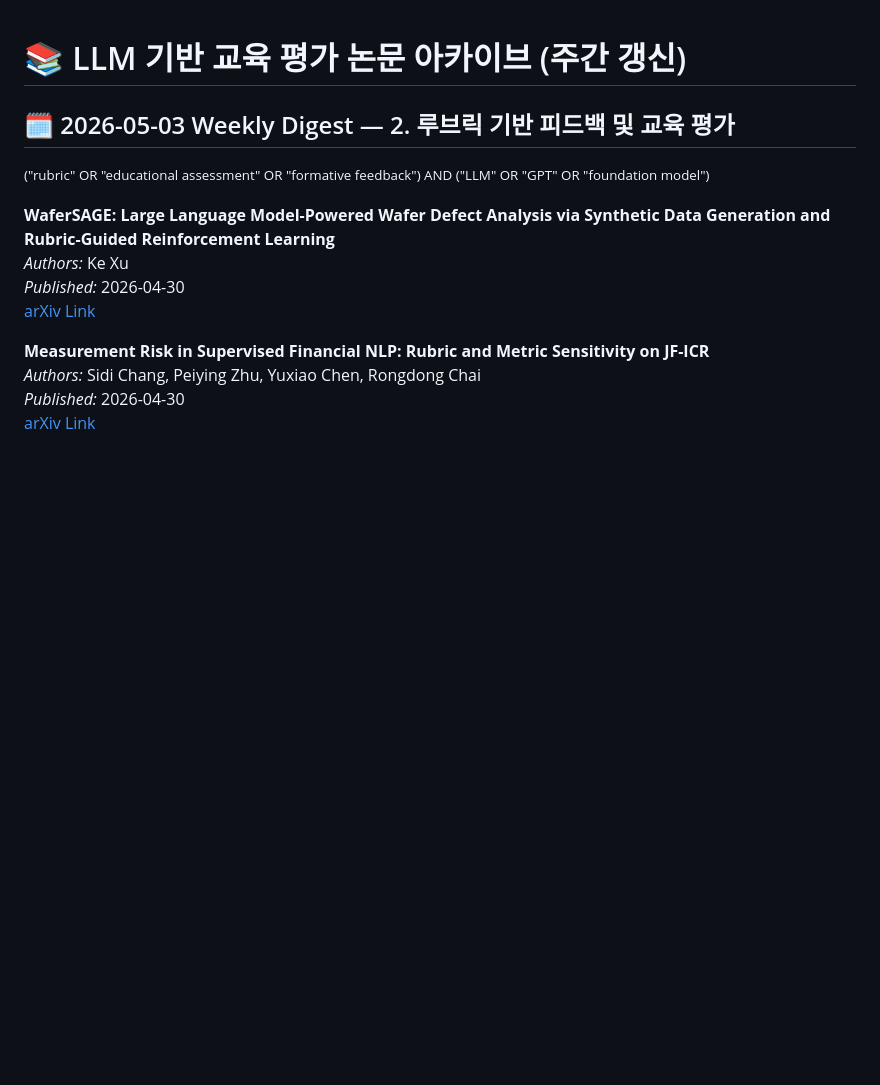
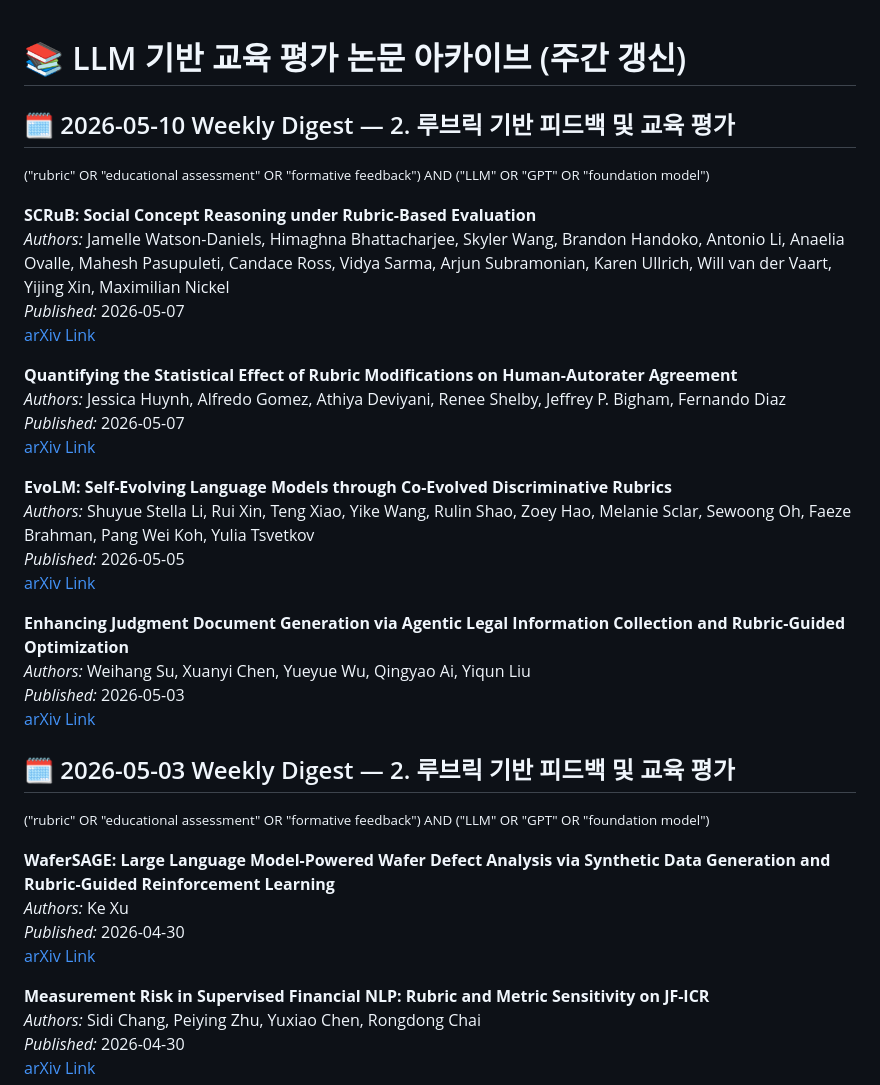
Before and after one commit to lovehyun/arxiv-llmedu, a Markdown page: data/papers_2026.md, the part around the change. GitHub-like rendering; blank space fills up the shorter version.

Commit message:
Weekly arXiv update 2026-05-10

```diff
--- a/data/papers_2026.md
+++ b/data/papers_2026.md
@@ -14,6 +14,30 @@
 
 
 
+
+
+## 🗓️ 2026-05-10 Weekly Digest — 2. 루브릭 기반 피드백 및 교육 평가
+<small>("rubric" OR "educational assessment" OR "formative feedback") AND ("LLM" OR "GPT" OR "foundation model")</small>
+
+**SCRuB: Social Concept Reasoning under Rubric-Based Evaluation**
+_Authors:_ Jamelle Watson-Daniels, Himaghna Bhattacharjee, Skyler Wang, Brandon Handoko, Antonio Li, Anaelia Ovalle, Mahesh Pasupuleti, Candace Ross, Vidya Sarma, Arjun Subramonian, Karen Ullrich, Will van der Vaart, Yijing Xin, Maximilian Nickel
+_Published:_ 2026-05-07
+[arXiv Link](https://arxiv.org/abs/2605.06444v1)
+
+**Quantifying the Statistical Effect of Rubric Modifications on Human-Autorater Agreement**
+_Authors:_ Jessica Huynh, Alfredo Gomez, Athiya Deviyani, Renee Shelby, Jeffrey P. Bigham, Fernando Diaz
+_Published:_ 2026-05-07
+[arXiv Link](https://arxiv.org/abs/2605.06283v1)
+
+**EvoLM: Self-Evolving Language Models through Co-Evolved Discriminative Rubrics**
+_Authors:_ Shuyue Stella Li, Rui Xin, Teng Xiao, Yike Wang, Rulin Shao, Zoey Hao, Melanie Sclar, Sewoong Oh, Faeze Brahman, Pang Wei Koh, Yulia Tsvetkov
+_Published:_ 2026-05-05
+[arXiv Link](https://arxiv.org/abs/2605.03871v1)
+
+**Enhancing Judgment Document Generation via Agentic Legal Information Collection and Rubric-Guided Optimization**
+_Authors:_ Weihang Su, Xuanyi Chen, Yueyue Wu, Qingyao Ai, Yiqun Liu
+_Published:_ 2026-05-03
+[arXiv Link](https://arxiv.org/abs/2605.02011v1)
 
 ## 🗓️ 2026-05-03 Weekly Digest — 2. 루브릭 기반 피드백 및 교육 평가
 <small>("rubric" OR "educational assessment" OR "formative feedback") AND ("LLM" OR "GPT" OR "foundation model")</small>
```
